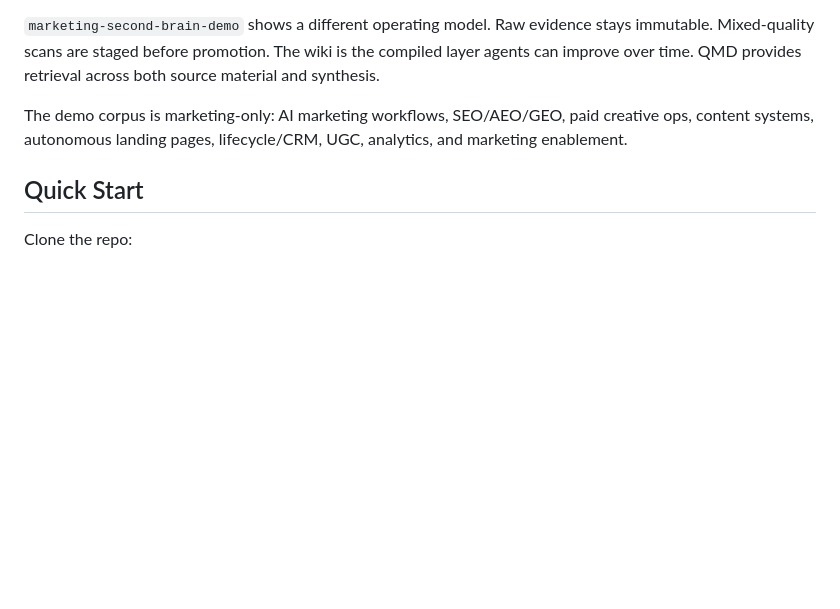
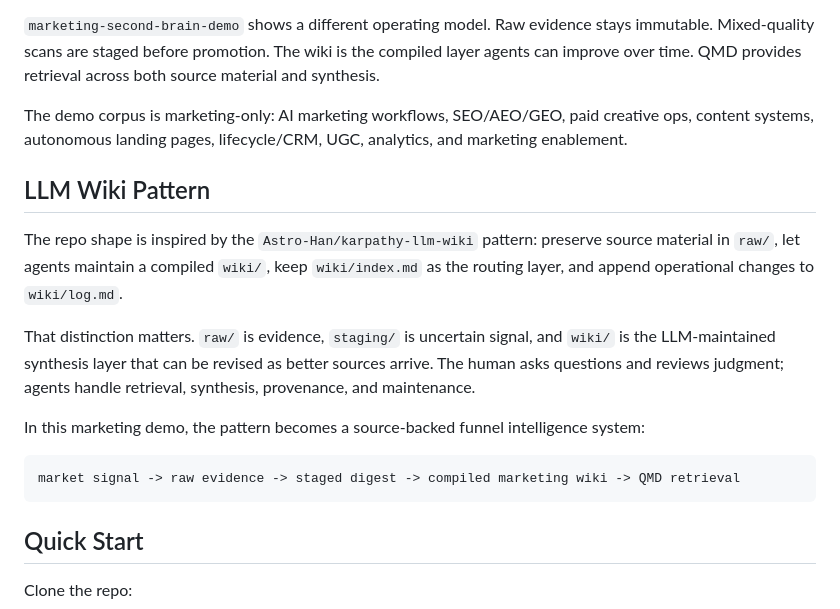
Before and after one commit to Sethzy/marketing-second-brain-demo, a Markdown page: README.md, the part around the change. Rendered like a GitHub page; blank space fills up the shorter version.

Commit message:
docs: add llm wiki inspiration

````diff
--- a/README.md
+++ b/README.md
@@ -22,6 +22,18 @@ Most marketing research workflows collapse into one of two bad shapes: a folder
 `marketing-second-brain-demo` shows a different operating model. Raw evidence stays immutable. Mixed-quality scans are staged before promotion. The wiki is the compiled layer agents can improve over time. QMD provides retrieval across both source material and synthesis.
 
 The demo corpus is marketing-only: AI marketing workflows, SEO/AEO/GEO, paid creative ops, content systems, autonomous landing pages, lifecycle/CRM, UGC, analytics, and marketing enablement.
+
+## LLM Wiki Pattern
+
+The repo shape is inspired by the `Astro-Han/karpathy-llm-wiki` pattern: preserve source material in `raw/`, let agents maintain a compiled `wiki/`, keep `wiki/index.md` as the routing layer, and append operational changes to `wiki/log.md`.
+
+That distinction matters. `raw/` is evidence, `staging/` is uncertain signal, and `wiki/` is the LLM-maintained synthesis layer that can be revised as better sources arrive. The human asks questions and reviews judgment; agents handle retrieval, synthesis, provenance, and maintenance.
+
+In this marketing demo, the pattern becomes a source-backed funnel intelligence system:
+
+```text
+market signal -> raw evidence -> staged digest -> compiled marketing wiki -> QMD retrieval
+```
 
 ## Quick Start
 
````
